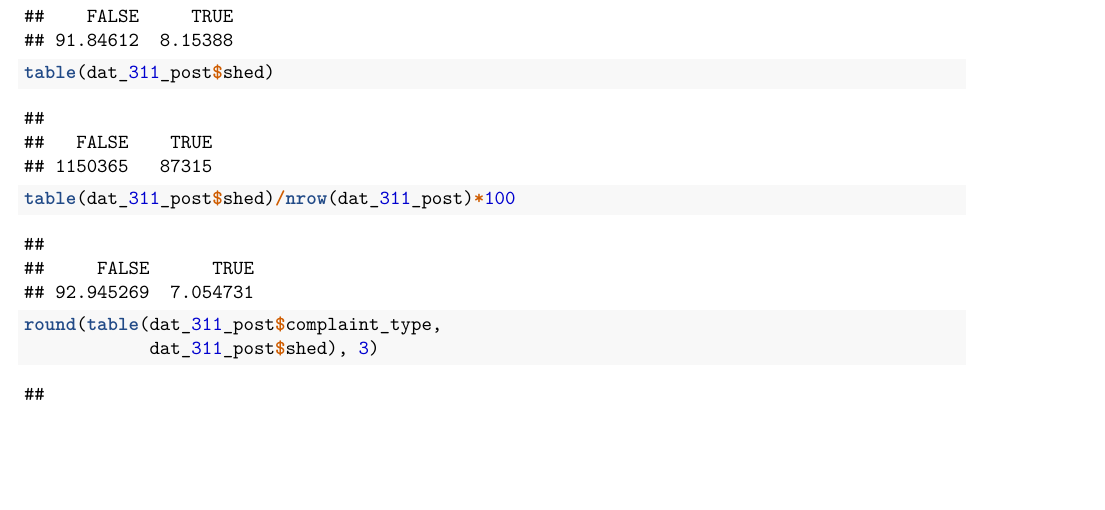
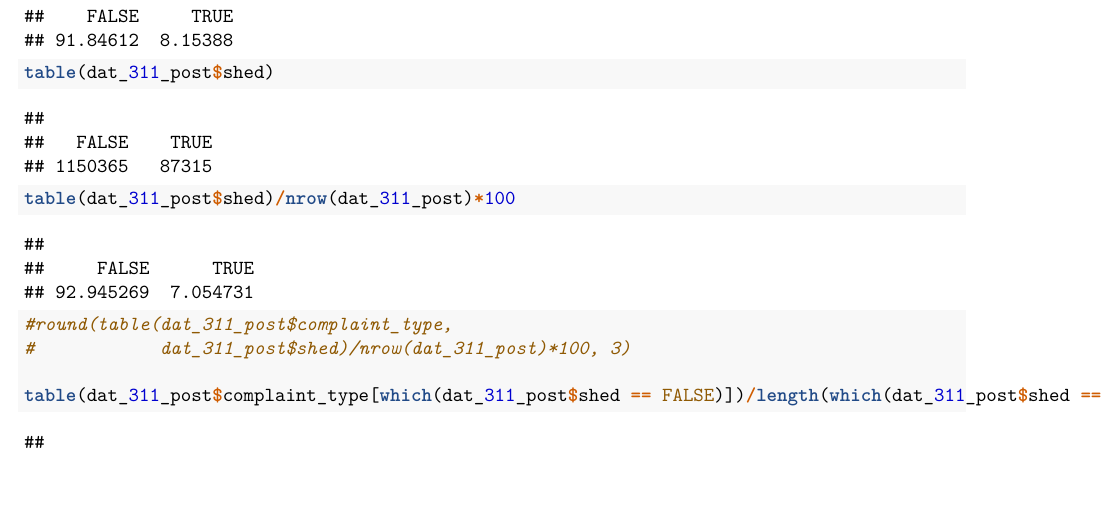
Before and after one commit to lac9209/open-restaurants, an R Markdown document (lina_analysis.Rmd): part of page 6 of 19, cut so that both start at the same text, the shorter picture padded with empty space. The pictures show the output file lina_analysis.pdf that the author committed with the source.

Commit message:
Updates. Post-presentation

````diff
--- a/lina_analysis.Rmd
+++ b/lina_analysis.Rmd
@@ -205,7 +205,7 @@ table(dat_311_post$shed)
 table(dat_311_post$shed)/nrow(dat_311_post)*100
 ```
 ```{r}
-round(table(dat_311_post$complaint_type,
-            dat_311_post$shed), 3)
+#round(table(dat_311_post$complaint_type,
+#            dat_311_post$shed)/nrow(dat_311_post)*100, 3)
 
-18872/(387047+18872)
+table(dat_311_post$complaint_type[which(dat_311_post$shed == FALSE)])/length(which(dat_311_post$shed == FALSE))*100
````
Also changed, not shown: lina_analysis.pdf, lina_analysis.Rmd (5 more changed lines).
